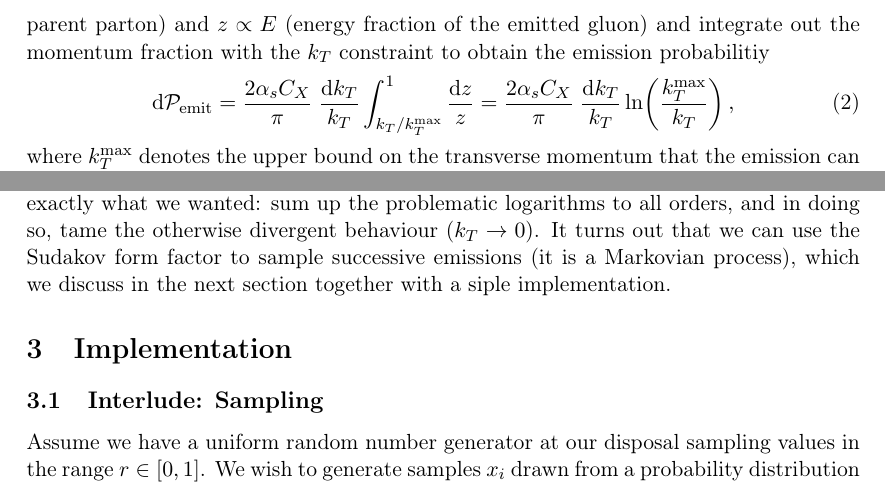
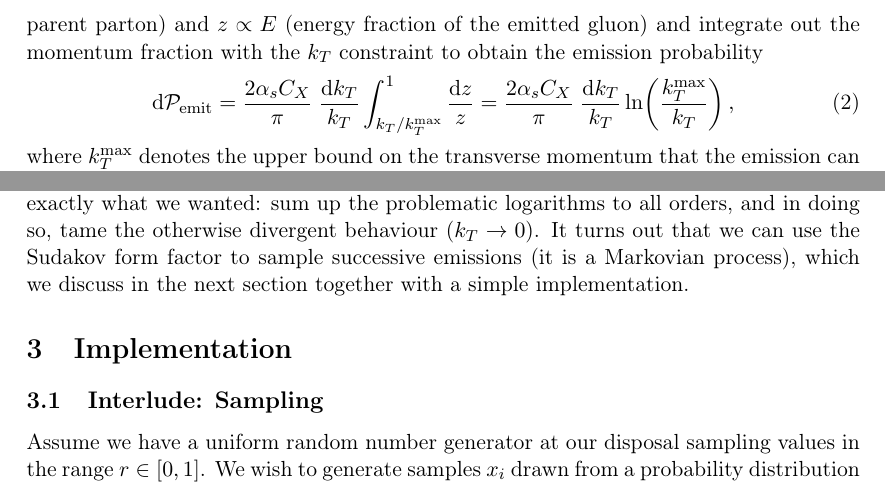
Before and after one commit to aykhuss/Lectures-MariaLaach-SMPrec, a LaTeX document (org/toy-shower/README.tex): two parts of page 2 of 6, joined at a grey line, cut so that both start at the same text. Compiled offline with pdfLaTeX.

Commit message:
fix typos

```diff
--- a/org/toy-shower/README.tex
+++ b/org/toy-shower/README.tex
@@ -50,7 +50,7 @@ We denote the emitting particle by ``\(X\)'' and \(C_X\) is the associated colou
 For quarks, \(C_X=C_F=\tfrac{4}{3}\) and for gluons \(C_X=C_A=3\).
 
 For any parton shower, we need to choose an evolution variable w.r.t. which we want to generate ordered emissions (angle \(\theta\), transverse momentum \(k_T\), virtuality \(q^2\), \ldots{}).
-We will perform a slight change of variables, \(k_T \propto E \theta\) (transverse momentum w.r.t. the parent parton) and \(z \propto E\) (energy fraction of the emitted gluon) and integrate out the momentum fraction with the \(k_T\) constraint to obtain the emission probabilitiy
+We will perform a slight change of variables, \(k_T \propto E \theta\) (transverse momentum w.r.t. the parent parton) and \(z \propto E\) (energy fraction of the emitted gluon) and integrate out the momentum fraction with the \(k_T\) constraint to obtain the emission probability
 \begin{align}
   \mathrm{d}\mathcal{P}_\text{emit}
   &=
@@ -100,13 +100,13 @@ which has a simple solution
 \end{align}
 which now has the large logarithm in the exponent.
 This solution therefore accomplishes exactly what we wanted: sum up the problematic logarithms to all orders, and in doing so, tame the otherwise divergent behaviour (\(k_T\to0\)).
-It turns out that we can use the Sudakov form factor to sample successive emissions (it is a Markovian process), which we discuss in the next section together with a siple implementation.
+It turns out that we can use the Sudakov form factor to sample successive emissions (it is a Markovian process), which we discuss in the next section together with a simple implementation.
 
 \section{Implementation}
-\label{sec:org9a3dcd4}
+\label{sec:org620f142}
 
 \subsection{Interlude: Sampling}
-\label{sec:orgbb4f2c6}
+\label{sec:org6a54f45}
 Assume we have a uniform random number generator at our disposal sampling values in the range \(r\in[0,1]\).
 We wish to generate samples \(x_i\) drawn from a probability distribution \(p(x)\).
 In the so-called \emph{inversion method}, we use the fact that the \emph{cumulant} distribution, \(P(x) = \int_{-\infty}^x\mathrm{d}x' p(x')\), is a strictly monotonic function with values in \(P(x)\in[0,1]\) (it is a probability).
```
Also changed, not shown: org/toy-shower/README.pdf, org/toy-shower/README.tex (10 more changed lines), 1 other file.
